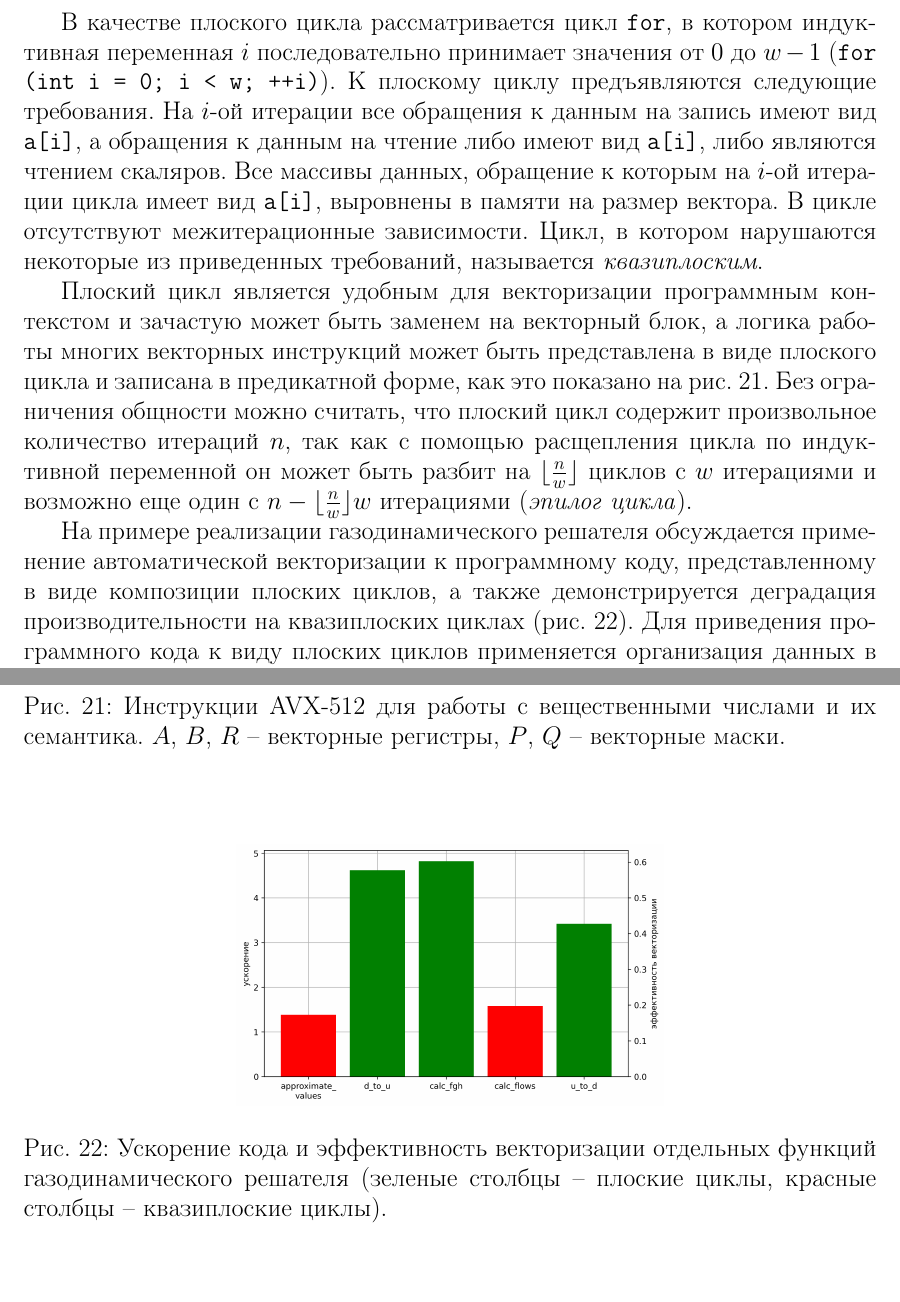
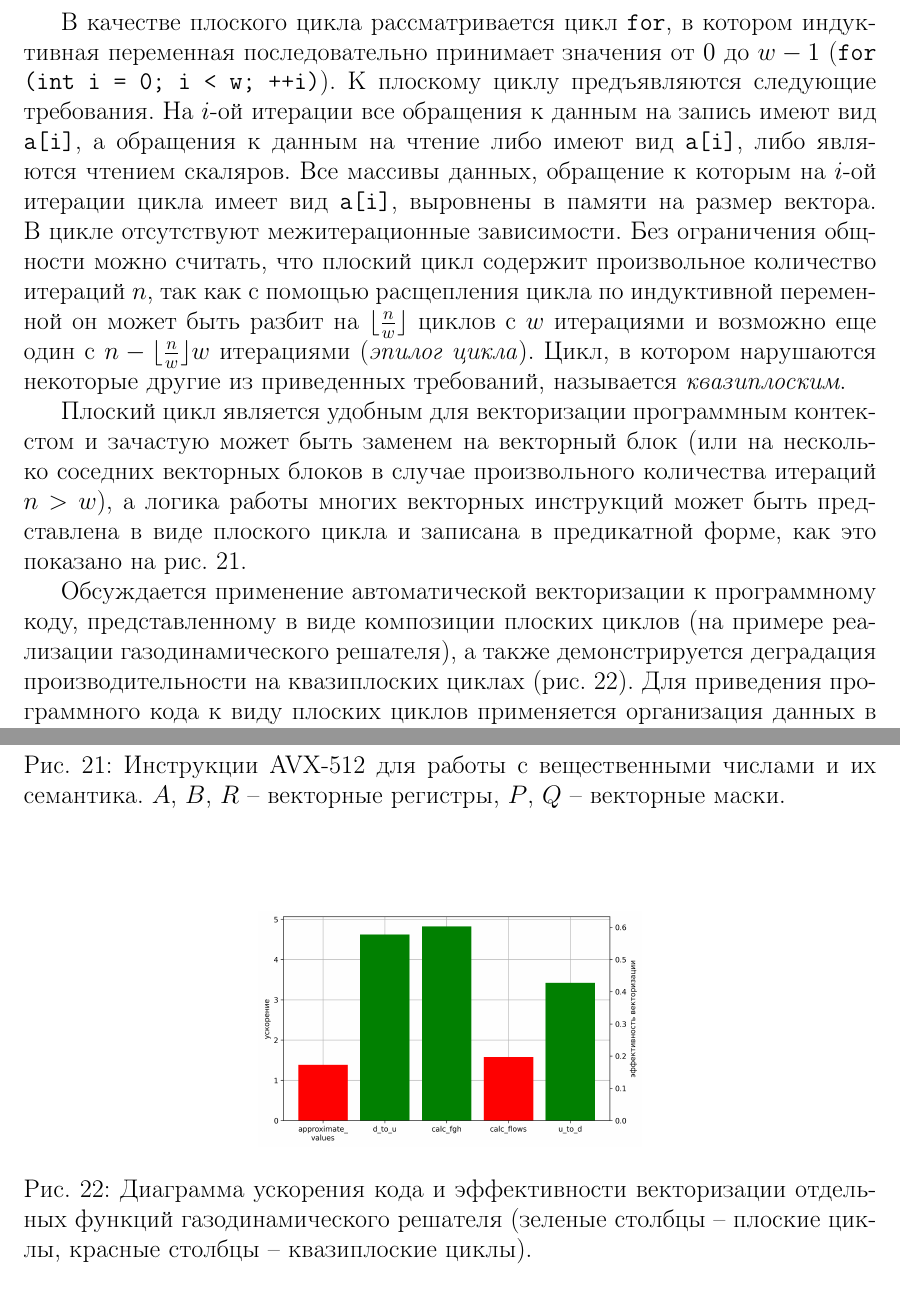
Before and after one commit to r-aax/phd, a LaTeX document (text/text_autoreferat.tex): two parts of pages 25 and 33 of 41, joined at a grey line, cut so that both start at the same text. Compiled offline with pdfLaTeX.

Commit message:
autoref. sec 5 : p2

```diff
--- a/text/text_autoreferat.tex
+++ b/text/text_autoreferat.tex
@@ -717,15 +717,15 @@ TODO - сравнение точного и жадного алгоритма (
 Основная идея плоского цикла состоит в объединении нескольких экземпляров \textit{скалярного блока} (в количестве, равном ширине векторизации $w$) в единый \textit{векторный блок}, состоящий из аналогичных векторных операций.
 На рис.~\ref{fig:vec_block_BLOCK} $w$ экземпляров скалярного блока $block(x, y) \rightarrow r$ со скалярными входными данными $x$, $y$ и скалярным результатом $r$ объединены в векторный блок $BLOCK(X, Y) \rightarrow R$ с векторными входными данными $X$, $Y$ и векторным результатом $R$.
 
-В качестве плоского цикла рассматривается цикл \texttt{for}, в котором индуктивная переменная $i$ последовательно принимает значения от $0$ до $w - 1$ (\texttt{for (int i = 0; i < w; ++i)}).
+В качестве плоского цикла рассматривается цикл \texttt{for}, в котором индуктивная переменная последовательно принимает значения от $0$ до $w - 1$ (\texttt{for (int i = 0; i < w; ++i)}).
 К плоскому циклу предъявляются следующие требования.
 На $i$-ой итерации все обращения к данным на запись имеют вид \texttt{a[i]}, а обращения к данным на чтение либо имеют вид \texttt{a[i]}, либо являются чтением скаляров.
 Все массивы данных, обращение к которым на $i$-ой итерации цикла имеет вид \texttt{a[i]}, выровнены в памяти на размер вектора.
 В цикле отсутствуют межитерационные зависимости.
-Цикл, в котором нарушаются некоторые из приведенных требований, называется \textit{квазиплоским}.
+Без ограничения общности можно считать, что плоский цикл содержит произвольное количество итераций $n$, так как с помощью расщепления цикла по индуктивной переменной он может быть разбит на $\lfloor \frac{n}{w} \rfloor$ циклов с $w$ итерациями и возможно еще один с $n - \lfloor \frac{n}{w} \rfloor w$ итерациями (\textit{эпилог цикла}).
+Цикл, в котором нарушаются некоторые другие из приведенных требований, называется \textit{квазиплоским}.
 
-Плоский цикл является удобным для векторизации программным контекстом и зачастую может быть заменем на векторный блок, а логика работы многих векторных инструкций может быть представлена в виде плоского цикла и записана в предикатной форме, как это показано на рис.~\ref{fig:vec_avx512_semantic_table}.
-Без ограничения общности можно считать, что плоский цикл содержит произвольное количество итераций $n$, так как с помощью расщепления цикла по индуктивной переменной он может быть разбит на $\lfloor \frac{n}{w} \rfloor$ циклов с $w$ итерациями и возможно еще один с $n - \lfloor \frac{n}{w} \rfloor w$ итерациями (\textit{эпилог цикла}).
+Плоский цикл является удобным для векторизации программным контекстом и зачастую может быть заменем на векторный блок (или на несколько соседних векторных блоков в случае произвольного количества итераций $n > w$), а логика работы многих векторных инструкций может быть представлена в виде плоского цикла и записана в предикатной форме, как это показано на рис.~\ref{fig:vec_avx512_semantic_table}.
 
 \begin{figure}[!ht]
 \centering
@@ -737,13 +737,13 @@ TODO - сравнение точного и жадного алгоритма (
 
 \begin{figure}[!ht]
 \centering
-\includegraphics[width=0.5\textwidth]{./pics/text_4_ibm/diagr2.png}
+\includegraphics[width=0.45\textwidth]{./pics/text_4_ibm/diagr2.png}
 \singlespacing
-\caption{Ускорение кода и эффективность векторизации отдельных функций газодинамического решателя (зеленые столбцы -- плоские циклы, красные столбцы -- квазиплоские циклы).}
+\caption{Диаграмма ускорения кода и эффективности векторизации отдельных функций газодинамического решателя (зеленые столбцы -- плоские циклы, красные столбцы -- квазиплоские циклы).}
 \label{fig:text_4_ibm_diagr2}
 \end{figure}
 
-На примере реализации газодинамического решателя обсуждается применение автоматической векторизации к программному коду, представленному в виде композиции плоских циклов, а также демонстрируется деградация производительности на квазиплоских циклах (рис.~\ref{fig:text_4_ibm_diagr2}).
+Обсуждается применение автоматической векторизации к программному коду, представленному в виде композиции плоских циклов (на примере реализации газодинамического решателя), а также демонстрируется деградация производительности на квазиплоских циклах (рис.~\ref{fig:text_4_ibm_diagr2}).
 Для приведения программного кода к виду плоских циклов применяется организация данных в виде набора массивов, а также расщепление циклов по константному условию для сокращения количества операций передачи управления внутри цикла.
 
 %----------------------------------
```
